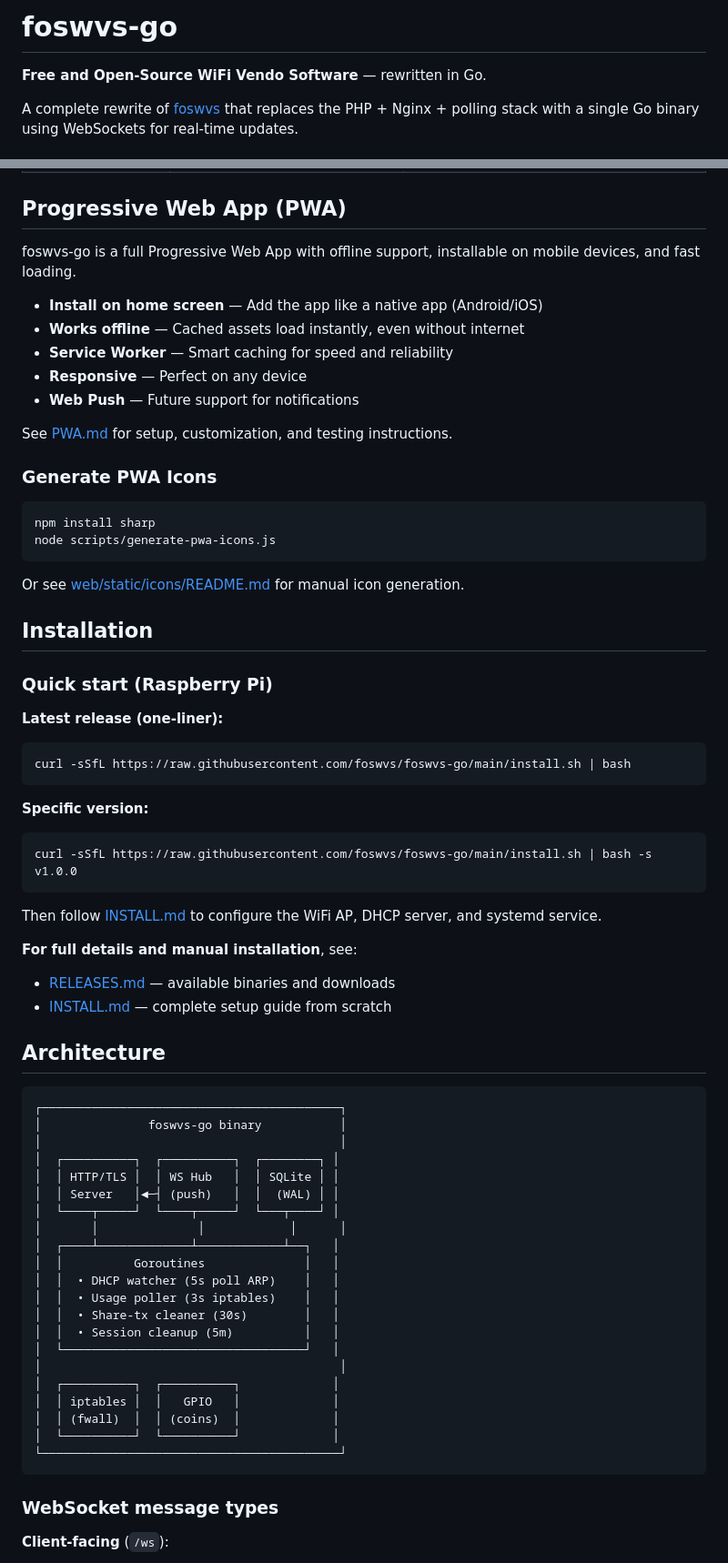
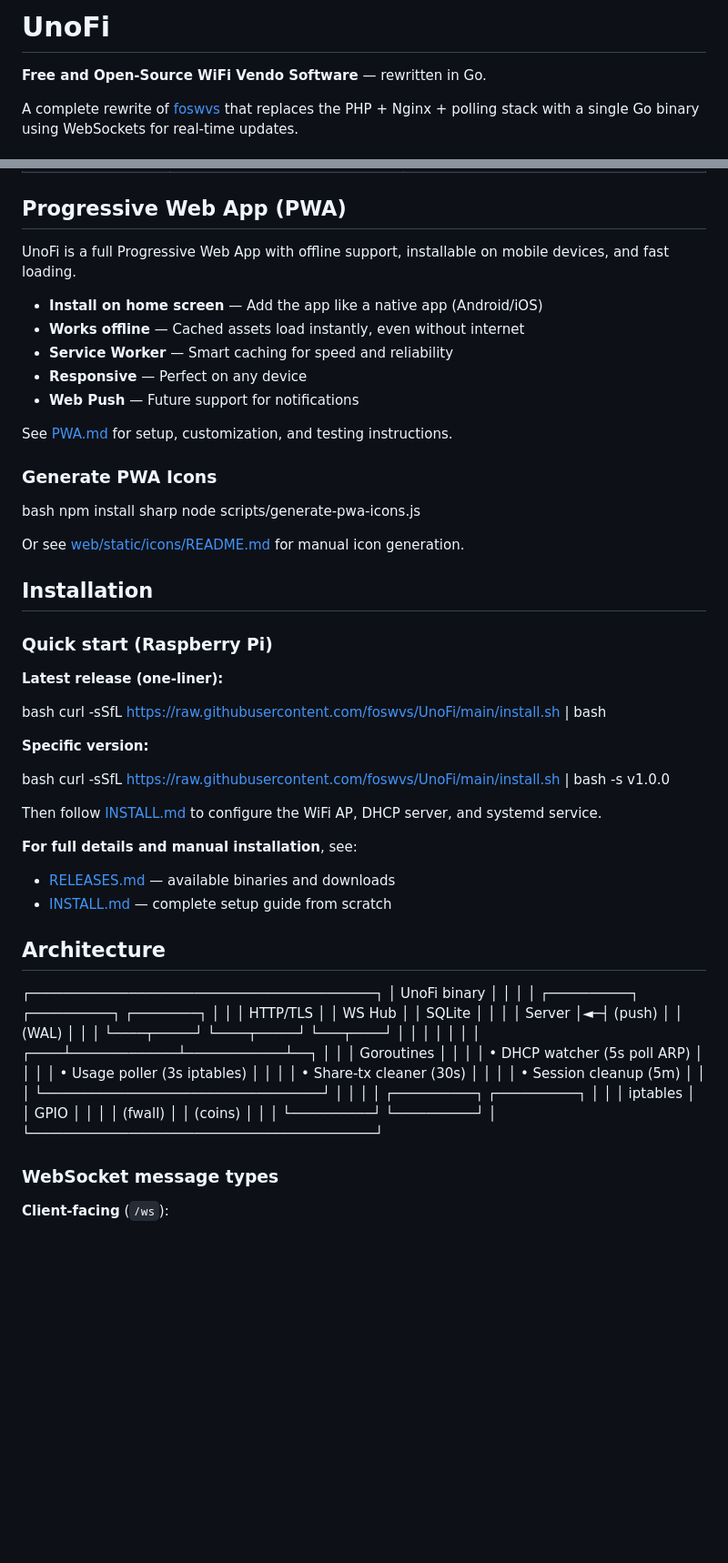
Before and after one commit to mikkkoyy/UNOFI, a Markdown page: README.md, 2 parts joined by grey strips. Shown at 91% size. Rendered like a GitHub page; blank space fills up the shorter version.

````diff
--- a/README.md
+++ b/README.md
@@ -1,4 +1,4 @@
-# foswvs-go
+# UnoFi
 
 **Free and Open-Source WiFi Vendo Software** — rewritten in Go.
 
@@ -19,7 +19,7 @@ A complete rewrite of [foswvs](https://github.com/foswvs/foswvs.git) that replac
 
 ## Progressive Web App (PWA)
 
-foswvs-go is a full Progressive Web App with offline support, installable on mobile devices, and fast loading.
+UnoFi is a full Progressive Web App with offline support, installable on mobile devices, and fast loading.
 
 - **Install on home screen** — Add the app like a native app (Android/iOS)
 - **Works offline** — Cached assets load instantly, even without internet
@@ -31,10 +31,10 @@ See [PWA.md](PWA.md) for setup, customization, and testing instructions.
 
 ### Generate PWA Icons
 
-```bash
+bash
 npm install sharp
 node scripts/generate-pwa-icons.js
-```
+
 
 Or see [web/static/icons/README.md](web/static/icons/README.md) for manual icon generation.
 
@@ -44,15 +44,15 @@ Or see [web/static/icons/README.md](web/static/icons/README.md) for manual icon
 
 **Latest release (one-liner):**
 
-```bash
-curl -sSfL https://raw.githubusercontent.com/foswvs/foswvs-go/main/install.sh | bash
-```
+bash
+curl -sSfL https://raw.githubusercontent.com/foswvs/UnoFi/main/install.sh | bash
+
 
 **Specific version:**
 
-```bash
-curl -sSfL https://raw.githubusercontent.com/foswvs/foswvs-go/main/install.sh | bash -s v1.0.0
-```
+bash
+curl -sSfL https://raw.githubusercontent.com/foswvs/UnoFi/main/install.sh | bash -s v1.0.0
+
 
 Then follow [INSTALL.md](INSTALL.md) to configure the WiFi AP, DHCP server, and systemd service.
 
@@ -62,9 +62,9 @@ Then follow [INSTALL.md](INSTALL.md) to configure the WiFi AP, DHCP server, and
 
 ## Architecture
 
-```
+
 ┌──────────────────────────────────────────┐
-│               foswvs-go binary           │
+│               UnoFi binary           │
 │                                          │
 │  ┌──────────┐  ┌──────────┐  ┌────────┐ │
 │  │ HTTP/TLS │  │ WS Hub   │  │ SQLite │ │
@@ -84,7 +84,7 @@ Then follow [INSTALL.md](INSTALL.md) to configure the WiFi AP, DHCP server, and
 │  │ (fwall)  │  │ (coins)  │             │
 │  └──────────┘  └──────────┘             │
 └──────────────────────────────────────────┘
-```
+
 
 ### WebSocket message types
 
````
Also changed, not shown: other parts of README.md (+7 -7 lines).
